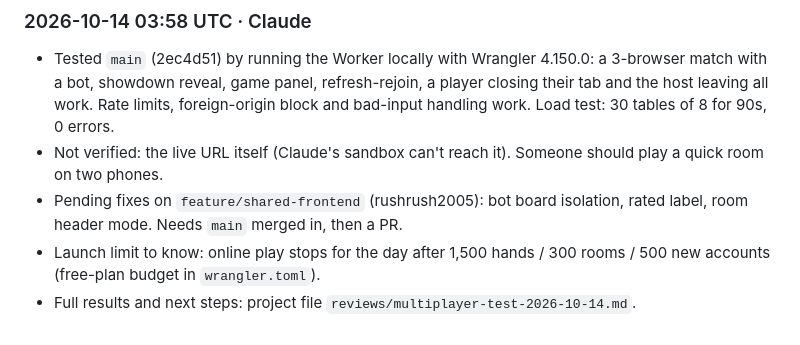
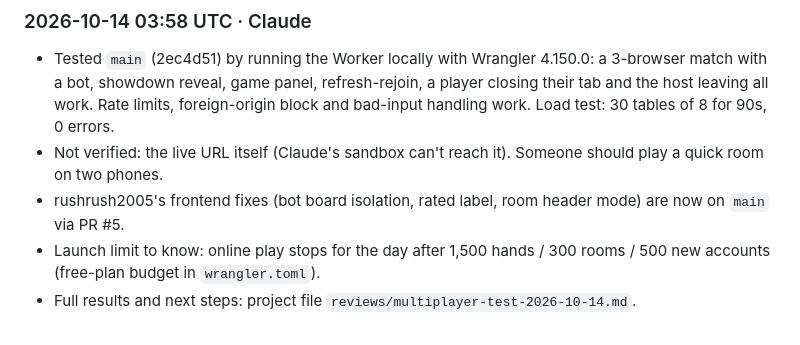
Before and after one commit to RIVL-Poker/RIVL, a Markdown page: COORDINATION.md, the part around the change. Rendered like a GitHub page.

Commit message:
COORDINATION: note PR #5 merged
Co-Authored-By: Claude Opus 5.5 (1M context) <noreply@anthropic.com>
Claude-Session: https://claude.ai/code/session_013WnN5u9T7emrDGaPx13QnR

```diff
--- a/COORDINATION.md
+++ b/COORDINATION.md
@@ -48,7 +48,7 @@ Newest at the bottom. Format: `### YYYY-MM-DD HH:MM UTC · Name`, then a few bul
 ### 2026-10-14 03:58 UTC · Claude
 - Tested `main` (2ec4d51) by running the Worker locally with Wrangler 4.150.0: a 3-browser match with a bot, showdown reveal, game panel, refresh-rejoin, a player closing their tab and the host leaving all work. Rate limits, foreign-origin block and bad-input handling work. Load test: 30 tables of 8 for 90s, 0 errors.
 - Not verified: the live URL itself (Claude's sandbox can't reach it). Someone should play a quick room on two phones.
-- Pending fixes on `feature/shared-frontend` (rushrush2005): bot board isolation, rated label, room header mode. Needs `main` merged in, then a PR.
+- rushrush2005's frontend fixes (bot board isolation, rated label, room header mode) are now on `main` via PR #5.
 - Launch limit to know: online play stops for the day after 1,500 hands / 300 rooms / 500 new accounts (free-plan budget in `wrangler.toml`).
 - Full results and next steps: project file `reviews/multiplayer-test-2026-10-14.md`.
 
```
